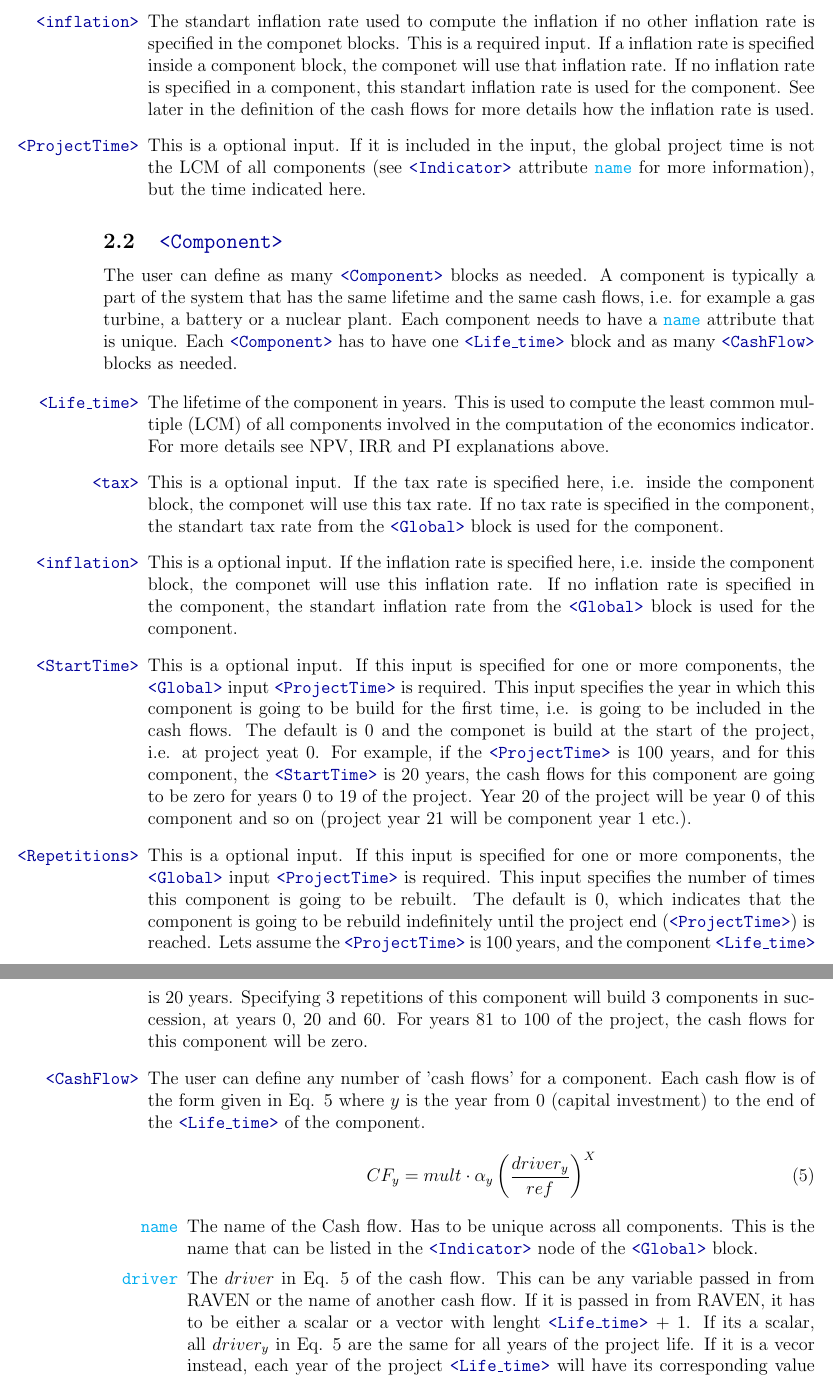
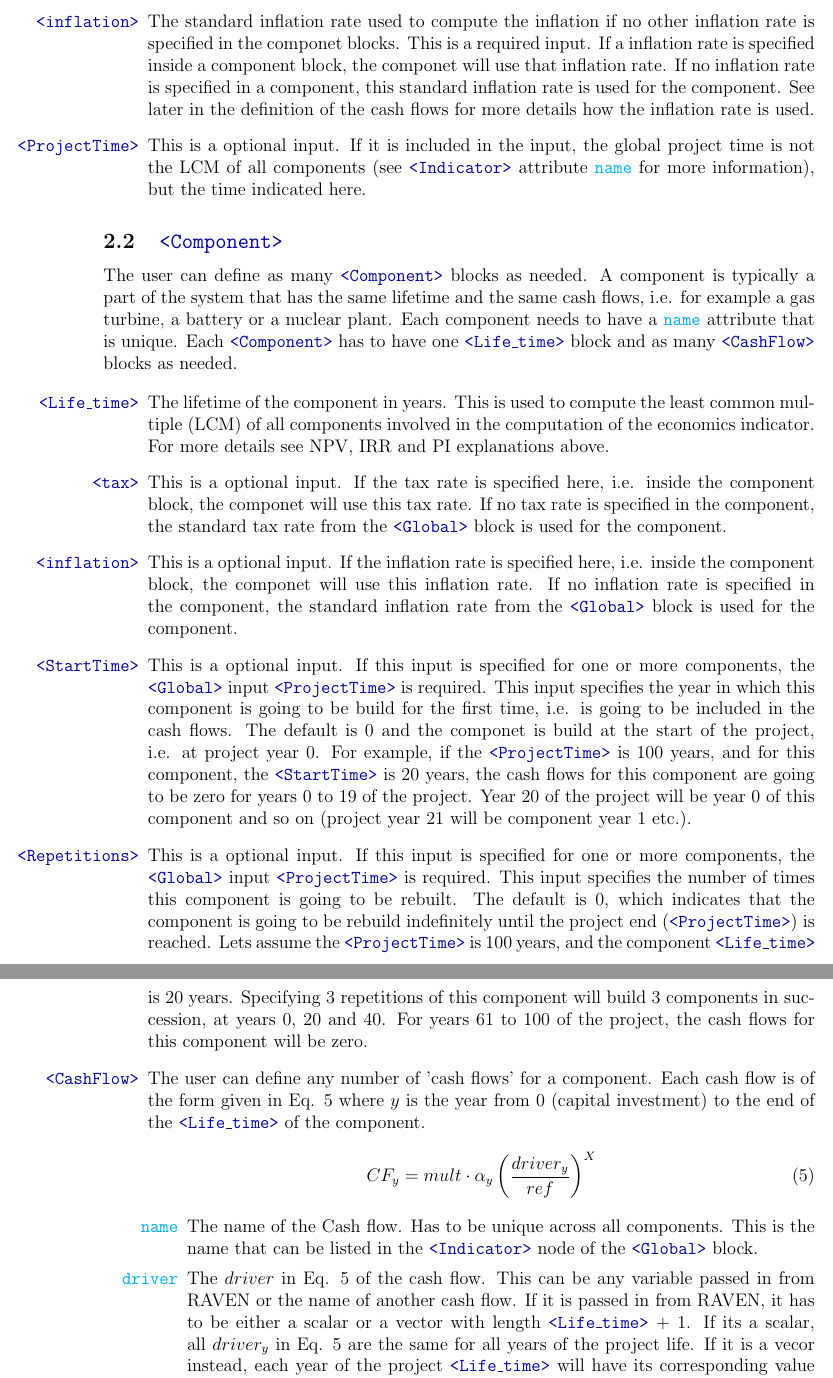
Before and after one commit to idaholab/TEAL, a LaTeX document (doc/user_manual.tex, which reads doc/include/CashFlow.tex): two parts of pages 9 and 10 of 13, joined at a grey line, cut so that both start at the same text. Compiled offline with pdfLaTeX.

Commit message:
documentation typoes fixed

```diff
--- a/doc/include/CashFlow.tex
+++ b/doc/include/CashFlow.tex
@@ -142,8 +142,8 @@ The variable sent back to RAVEN, i.e. what needs to be added to the output data
   \end{enumerate}
 
 \item[\xmlNode{DiscountRate}] The discount rate used to compute the NPV and PI. Not used for the computation of the IRR (although it must be input).
-\item[\xmlNode{tax}] The standart tax rate used to compute the taxes if no other tax rate is specified in the componet blocks. This is a required input. If a tax rate is specified inside a component block, the componet will use that tax rate. If no tax rate is specified in a component, this standart tax rate is used for the component. See later in the definition of the cash flows for more details how the tax rate is used.
-\item[\xmlNode{inflation}] The standart inflation rate used to compute the inflation if no other inflation rate is specified in the componet blocks. This is a required input. If a inflation rate is specified inside a component block, the componet will use that inflation rate. If no inflation rate is specified in a component, this standart inflation rate is used for the component. See later in the definition of the cash flows for more details how the inflation rate is used.
+\item[\xmlNode{tax}] The standard tax rate used to compute the taxes if no other tax rate is specified in the componet blocks. This is a required input. If a tax rate is specified inside a component block, the componet will use that tax rate. If no tax rate is specified in a component, this standard tax rate is used for the component. See later in the definition of the cash flows for more details how the tax rate is used.
+\item[\xmlNode{inflation}] The standard inflation rate used to compute the inflation if no other inflation rate is specified in the componet blocks. This is a required input. If a inflation rate is specified inside a component block, the componet will use that inflation rate. If no inflation rate is specified in a component, this standard inflation rate is used for the component. See later in the definition of the cash flows for more details how the inflation rate is used.
 
 \item[\xmlNode{ProjectTime}] This is a optional input. If it is included in the input, the global project time is not the LCM of all components (see \xmlNode{Indicator} attribute \xmlAttr{name} for more information), but the time indicated here.
 
@@ -160,11 +160,11 @@ i.e. for example a gas turbine, a battery or a nuclear plant. Each component nee
 \item[\xmlNode{Life\_time}] The lifetime of the component in years. This is used to compute the least common multiple (LCM) of all components involved in the
  computation of the economics indicator. For more details see NPV, IRR and PI explanations above.
 
-\item[\xmlNode{tax}] This is a optional input. If the tax rate is specified here, i.e. inside the component block, the componet will use this tax rate. If no tax rate is specified in the component, the standart tax rate from the \xmlNode{Global} block is used for the component.
-\item[\xmlNode{inflation}] This is a optional input. If the inflation rate is specified here, i.e. inside the component block, the componet will use this inflation rate. If no inflation rate is specified in the component, the standart inflation rate from the \xmlNode{Global} block is used for the component.
+\item[\xmlNode{tax}] This is a optional input. If the tax rate is specified here, i.e. inside the component block, the componet will use this tax rate. If no tax rate is specified in the component, the standard tax rate from the \xmlNode{Global} block is used for the component.
+\item[\xmlNode{inflation}] This is a optional input. If the inflation rate is specified here, i.e. inside the component block, the componet will use this inflation rate. If no inflation rate is specified in the component, the standard inflation rate from the \xmlNode{Global} block is used for the component.
 
-\item[\xmlNode{StartTime}] This is a optional input. If this input is specified for one or more components, the \xmlNode{Global} input \xmlNode{ProjectTime} is required. This input specifies the year in which this component is going to be build for the first time, i.e. is going to be included in the cash flows. The default is 0 and the componet is build at the start of the project, i.e. at project yeat 0. For example, if the \xmlNode{ProjectTime} is 100 years, and for this component, the \xmlNode{StartTime} is 20 years, the cash flows for this component are going to be zero for years 0 to 19 of the project. Year 20 of the project will be year 0 of this component and so on (project year 21 will be component year 1 etc.).
-\item[\xmlNode{Repetitions}] This is a optional input. If this input is specified for one or more components, the \xmlNode{Global} input \xmlNode{ProjectTime} is required. This input specifies the number of times this component is going to be rebuilt. The default is 0, which indicates that the component is going to be rebuild indefinitely until the project end (\xmlNode{ProjectTime}) is reached. Lets assume the \xmlNode{ProjectTime} is 100 years, and the component \xmlNode{Life\_time} is 20 years. Specifying 3 repetitions of this component will build 3 components in succession, at years 0, 20 and 60. For years 81 to 100 of the project, the cash flows for this component will be zero.
+\item[\xmlNode{StartTime}] This is a optional input. If this input is specified for one or more components, the \xmlNode{Global} input \xmlNode{ProjectTime} is required. This input specifies the year in which this component is going to be build for the first time, i.e. is going to be included in the cash flows. The default is 0 and the componet is build at the start of the project, i.e. at project year 0. For example, if the \xmlNode{ProjectTime} is 100 years, and for this component, the \xmlNode{StartTime} is 20 years, the cash flows for this component are going to be zero for years 0 to 19 of the project. Year 20 of the project will be year 0 of this component and so on (project year 21 will be component year 1 etc.).
+\item[\xmlNode{Repetitions}] This is a optional input. If this input is specified for one or more components, the \xmlNode{Global} input \xmlNode{ProjectTime} is required. This input specifies the number of times this component is going to be rebuilt. The default is 0, which indicates that the component is going to be rebuild indefinitely until the project end (\xmlNode{ProjectTime}) is reached. Lets assume the \xmlNode{ProjectTime} is 100 years, and the component \xmlNode{Life\_time} is 20 years. Specifying 3 repetitions of this component will build 3 components in succession, at years 0, 20 and 40. For years 61 to 100 of the project, the cash flows for this component will be zero.
 
 \item[\xmlNode{CashFlow}] The user can define any number of 'cash flows' for a component. Each cash flow is of the form given in Eq. \ref{eq:CF} where $y$ is the
  year from 0 (capital investment) to the end of the \xmlNode{Life\_time} of the component.
@@ -174,7 +174,7 @@ CF_{y}=mult\cdot\alpha_{y}\left ( \frac{driver_{y}}{ref} \right )^{X}
 
   \begin{enumerate}
   \item[\xmlAttr{name}] The name of the Cash flow. Has to be unique across all components. This is the name that can be listed in the \xmlNode{Indicator} node of the \xmlNode{Global} block.
-  \item[\xmlAttr{driver}] The $driver$ in Eq. \ref{eq:CF} of the cash flow. This can be any variable passed in from RAVEN or the name of another cash flow. If it is passed in from RAVEN, it has to be either a scalar or a vector with lenght \xmlNode{Life\_time} + 1. If its a scalar, all $driver_{y}$ in Eq. \ref{eq:CF}  are the same for all years of the project life. If it is a vecor instead, each year of the project \xmlNode{Life\_time} will have its corresponding value for the driver. If the driver is another
+  \item[\xmlAttr{driver}] The $driver$ in Eq. \ref{eq:CF} of the cash flow. This can be any variable passed in from RAVEN or the name of another cash flow. If it is passed in from RAVEN, it has to be either a scalar or a vector with length \xmlNode{Life\_time} + 1. If its a scalar, all $driver_{y}$ in Eq. \ref{eq:CF}  are the same for all years of the project life. If it is a vecor instead, each year of the project \xmlNode{Life\_time} will have its corresponding value for the driver. If the driver is another
  cash flow, the project \xmlNode{Life\_time} of the component to which the driving cash flow belongs has to be the same than the project \xmlNode{Life\_time} of the component to which this
  cash flow belongs. No loops of cash flows are allowed. The code will error out if there are loops of cash flows, i.e. A is the driver of B and B the driver of A.
   \item[\xmlAttr{tax}] Can be \textbf{true} or \textbf{false}. If it is \textbf{true}, the cash flow is multiplied by $(1-tax)$, where tax is the tax rate given in \xmlNode{tax} in the \xmlNode{Global}
```
